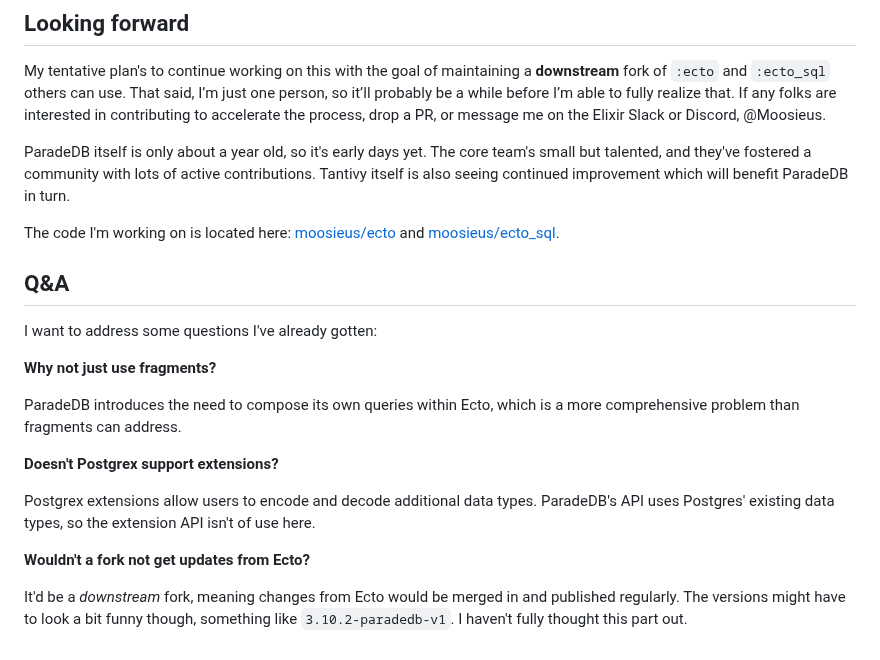
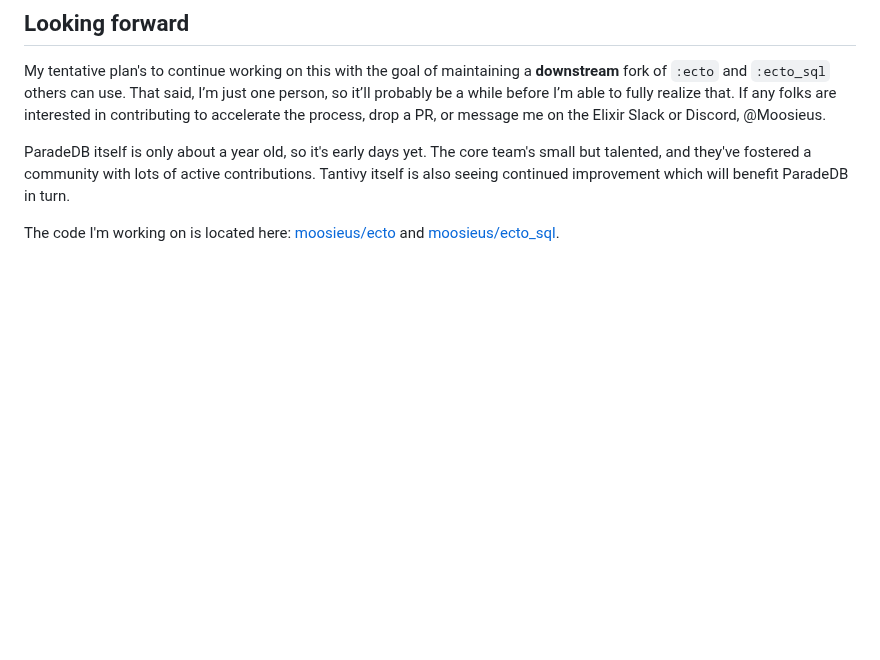
Before and after one commit to Moosieus/blog, a Markdown page: content/parade_db_ecto.md, the part around the change. Drawn GitHub-style; blank space fills up the shorter version.

Commit message:
Remove the Q&A part for being too snippy

```diff
--- a/content/parade_db_ecto.md
+++ b/content/parade_db_ecto.md
@@ -157,18 +157,3 @@ My tentative plan's to continue working on this with the goal of maintaining a *
 ParadeDB itself is only about a year old, so it's early days yet. The core team's small but talented, and they've fostered a community with lots of active contributions. Tantivy itself is also seeing continued improvement which will benefit ParadeDB in turn.
 
 The code I'm working on is located here: [moosieus/ecto](https://github.com/Moosieus/ecto) and [moosieus/ecto_sql](https://github.com/Moosieus/ecto_sql).
-
-## Q&A
-I want to address some questions I've already gotten:
-
-**Why not just use fragments?**
-
-ParadeDB introduces the need to compose its own queries within Ecto, which is a more comprehensive problem than fragments can address.
-
-**Doesn't Postgrex support extensions?**
-
-Postgrex extensions allow users to encode and decode additional data types. ParadeDB's API uses Postgres' existing data types, so the extension API isn't of use here.
-
-**Wouldn't a fork not get updates from Ecto?**
-
-It'd be a *downstream* fork, meaning changes from Ecto would be merged in and published regularly. The versions might have to look a bit funny though, something like `3.10.2-paradedb-v1`. I haven't fully thought this part out.
```
